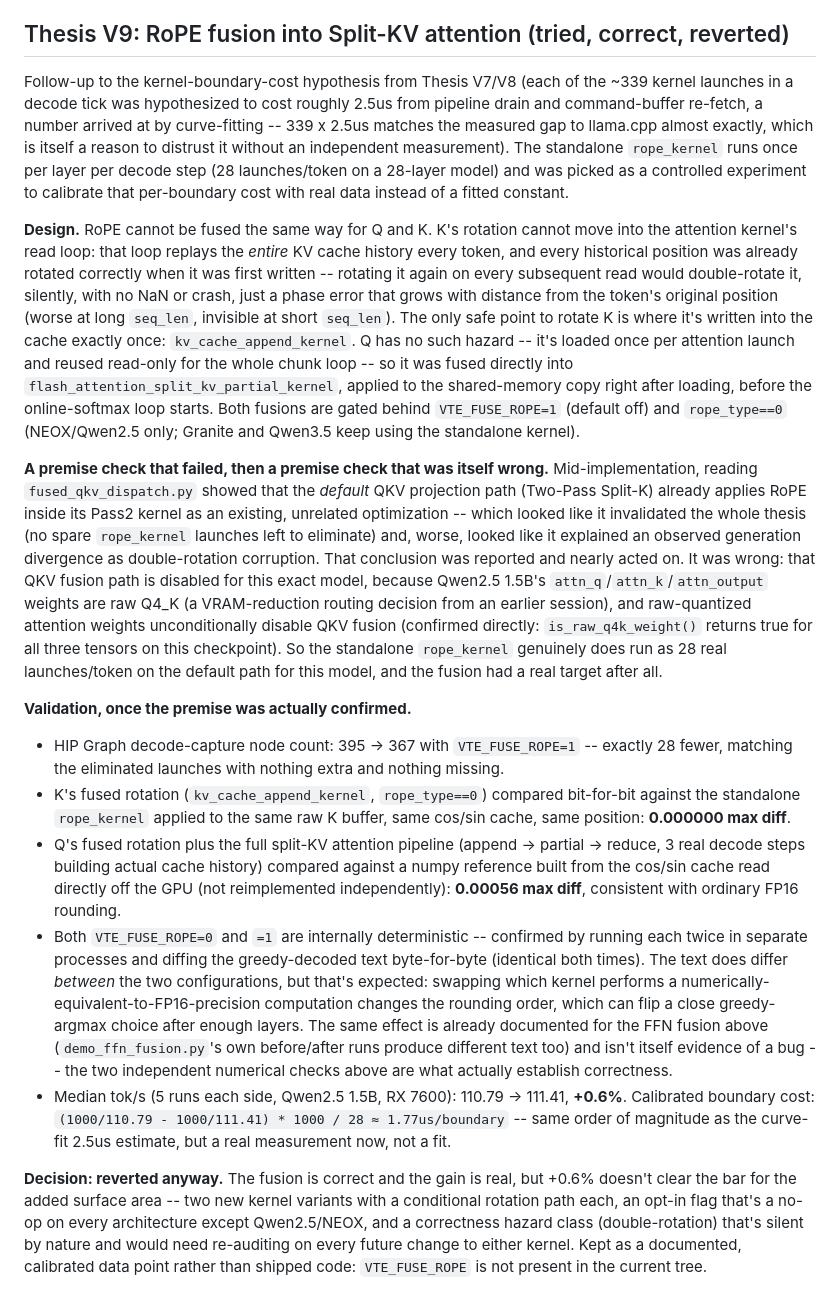
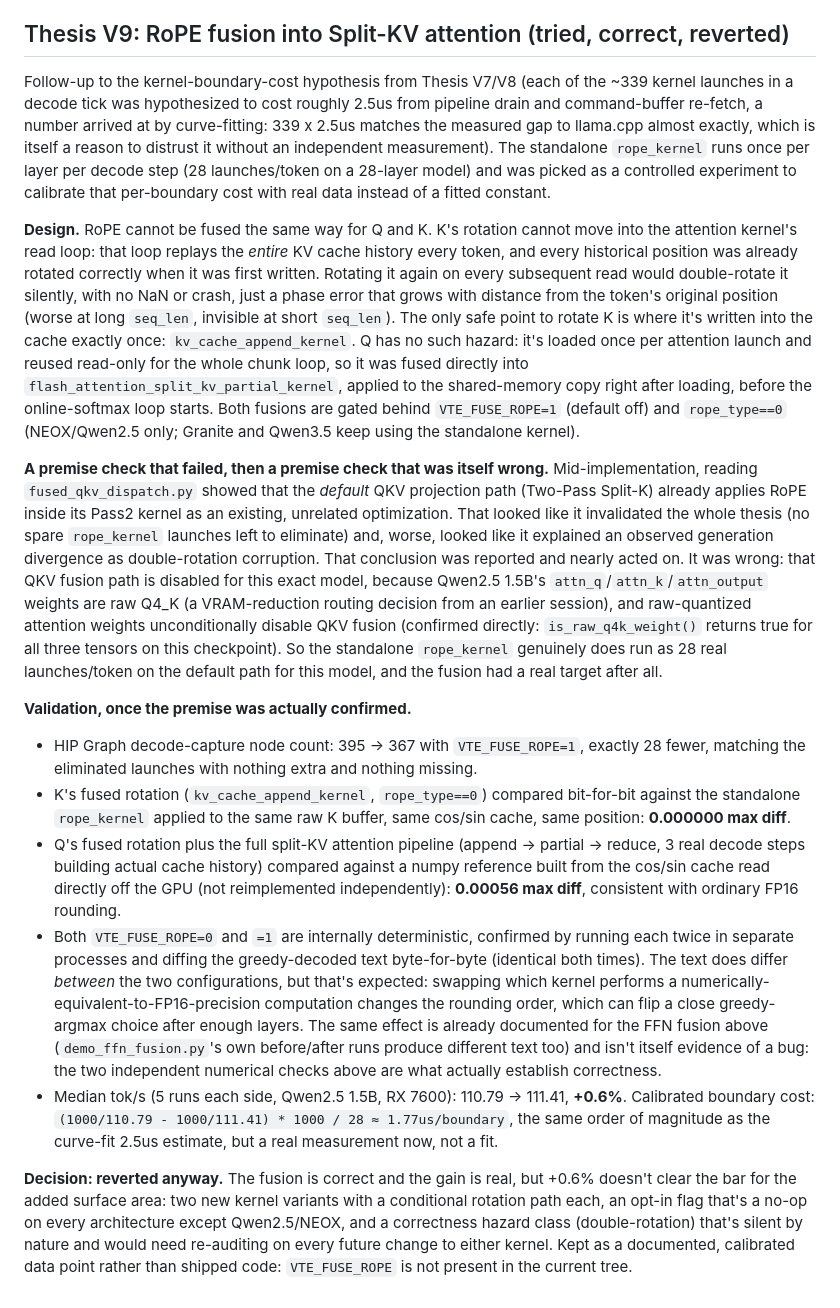
Before and after one commit to kyuubyN/VTE, a Markdown page: docs/PERFORMANCE.md, the part around the change. GitHub-like rendering.

Commit message:
docs: remove double-hyphen dashes from Thesis V9 (PERFORMANCE.md)
Sync from Hackathon_Aetheris/VTE: same style cleanup, no content changes.

```diff
--- a/docs/PERFORMANCE.md
+++ b/docs/PERFORMANCE.md
@@ -414,18 +414,18 @@ Vectorization gave zero measurable benefit on the two biggest-regression models
 
 ## Thesis V9: RoPE fusion into Split-KV attention (tried, correct, reverted)
 
-Follow-up to the kernel-boundary-cost hypothesis from Thesis V7/V8 (each of the ~339 kernel launches in a decode tick was hypothesized to cost roughly 2.5us from pipeline drain and command-buffer re-fetch, a number arrived at by curve-fitting -- 339 x 2.5us matches the measured gap to llama.cpp almost exactly, which is itself a reason to distrust it without an independent measurement). The standalone `rope_kernel` runs once per layer per decode step (28 launches/token on a 28-layer model) and was picked as a controlled experiment to calibrate that per-boundary cost with real data instead of a fitted constant.
+Follow-up to the kernel-boundary-cost hypothesis from Thesis V7/V8 (each of the ~339 kernel launches in a decode tick was hypothesized to cost roughly 2.5us from pipeline drain and command-buffer re-fetch, a number arrived at by curve-fitting: 339 x 2.5us matches the measured gap to llama.cpp almost exactly, which is itself a reason to distrust it without an independent measurement). The standalone `rope_kernel` runs once per layer per decode step (28 launches/token on a 28-layer model) and was picked as a controlled experiment to calibrate that per-boundary cost with real data instead of a fitted constant.
 
-**Design.** RoPE cannot be fused the same way for Q and K. K's rotation cannot move into the attention kernel's read loop: that loop replays the *entire* KV cache history every token, and every historical position was already rotated correctly when it was first written -- rotating it again on every subsequent read would double-rotate it, silently, with no NaN or crash, just a phase error that grows with distance from the token's original position (worse at long `seq_len`, invisible at short `seq_len`). The only safe point to rotate K is where it's written into the cache exactly once: `kv_cache_append_kernel`. Q has no such hazard -- it's loaded once per attention launch and reused read-only for the whole chunk loop -- so it was fused directly into `flash_attention_split_kv_partial_kernel`, applied to the shared-memory copy right after loading, before the online-softmax loop starts. Both fusions are gated behind `VTE_FUSE_ROPE=1` (default off) and `rope_type==0` (NEOX/Qwen2.5 only; Granite and Qwen3.5 keep using the standalone kernel).
+**Design.** RoPE cannot be fused the same way for Q and K. K's rotation cannot move into the attention kernel's read loop: that loop replays the *entire* KV cache history every token, and every historical position was already rotated correctly when it was first written. Rotating it again on every subsequent read would double-rotate it silently, with no NaN or crash, just a phase error that grows with distance from the token's original position (worse at long `seq_len`, invisible at short `seq_len`). The only safe point to rotate K is where it's written into the cache exactly once: `kv_cache_append_kernel`. Q has no such hazard: it's loaded once per attention launch and reused read-only for the whole chunk loop, so it was fused directly into `flash_attention_split_kv_partial_kernel`, applied to the shared-memory copy right after loading, before the online-softmax loop starts. Both fusions are gated behind `VTE_FUSE_ROPE=1` (default off) and `rope_type==0` (NEOX/Qwen2.5 only; Granite and Qwen3.5 keep using the standalone kernel).
 
-**A premise check that failed, then a premise check that was itself wrong.** Mid-implementation, reading `fused_qkv_dispatch.py` showed that the *default* QKV projection path (Two-Pass Split-K) already applies RoPE inside its Pass2 kernel as an existing, unrelated optimization -- which looked like it invalidated the whole thesis (no spare `rope_kernel` launches left to eliminate) and, worse, looked like it explained an observed generation divergence as double-rotation corruption. That conclusion was reported and nearly acted on. It was wrong: that QKV fusion path is disabled for this exact model, because Qwen2.5 1.5B's `attn_q`/`attn_k`/`attn_output` weights are raw Q4_K (a VRAM-reduction routing decision from an earlier session), and raw-quantized attention weights unconditionally disable QKV fusion (confirmed directly: `is_raw_q4k_weight()` returns true for all three tensors on this checkpoint). So the standalone `rope_kernel` genuinely does run as 28 real launches/token on the default path for this model, and the fusion had a real target after all.
+**A premise check that failed, then a premise check that was itself wrong.** Mid-implementation, reading `fused_qkv_dispatch.py` showed that the *default* QKV projection path (Two-Pass Split-K) already applies RoPE inside its Pass2 kernel as an existing, unrelated optimization. That looked like it invalidated the whole thesis (no spare `rope_kernel` launches left to eliminate) and, worse, looked like it explained an observed generation divergence as double-rotation corruption. That conclusion was reported and nearly acted on. It was wrong: that QKV fusion path is disabled for this exact model, because Qwen2.5 1.5B's `attn_q`/`attn_k`/`attn_output` weights are raw Q4_K (a VRAM-reduction routing decision from an earlier session), and raw-quantized attention weights unconditionally disable QKV fusion (confirmed directly: `is_raw_q4k_weight()` returns true for all three tensors on this checkpoint). So the standalone `rope_kernel` genuinely does run as 28 real launches/token on the default path for this model, and the fusion had a real target after all.
 
 **Validation, once the premise was actually confirmed.**
 
-- HIP Graph decode-capture node count: 395 -> 367 with `VTE_FUSE_ROPE=1` -- exactly 28 fewer, matching the eliminated launches with nothing extra and nothing missing.
+- HIP Graph decode-capture node count: 395 -> 367 with `VTE_FUSE_ROPE=1`, exactly 28 fewer, matching the eliminated launches with nothing extra and nothing missing.
 - K's fused rotation (`kv_cache_append_kernel`, `rope_type==0`) compared bit-for-bit against the standalone `rope_kernel` applied to the same raw K buffer, same cos/sin cache, same position: **0.000000 max diff**.
 - Q's fused rotation plus the full split-KV attention pipeline (append -> partial -> reduce, 3 real decode steps building actual cache history) compared against a numpy reference built from the cos/sin cache read directly off the GPU (not reimplemented independently): **0.00056 max diff**, consistent with ordinary FP16 rounding.
-- Both `VTE_FUSE_ROPE=0` and `=1` are internally deterministic -- confirmed by running each twice in separate processes and diffing the greedy-decoded text byte-for-byte (identical both times). The text does differ *between* the two configurations, but that's expected: swapping which kernel performs a numerically-equivalent-to-FP16-precision computation changes the rounding order, which can flip a close greedy-argmax choice after enough layers. The same effect is already documented for the FFN fusion above (`demo_ffn_fusion.py`'s own before/after runs produce different text too) and isn't itself evidence of a bug -- the two independent numerical checks above are what actually establish correctness.
-- Median tok/s (5 runs each side, Qwen2.5 1.5B, RX 7600): 110.79 -> 111.41, **+0.6%**. Calibrated boundary cost: `(1000/110.79 - 1000/111.41) * 1000 / 28 ≈ 1.77us/boundary` -- same order of magnitude as the curve-fit 2.5us estimate, but a real measurement now, not a fit.
+- Both `VTE_FUSE_ROPE=0` and `=1` are internally deterministic, confirmed by running each twice in separate processes and diffing the greedy-decoded text byte-for-byte (identical both times). The text does differ *between* the two configurations, but that's expected: swapping which kernel performs a numerically-equivalent-to-FP16-precision computation changes the rounding order, which can flip a close greedy-argmax choice after enough layers. The same effect is already documented for the FFN fusion above (`demo_ffn_fusion.py`'s own before/after runs produce different text too) and isn't itself evidence of a bug: the two independent numerical checks above are what actually establish correctness.
+- Median tok/s (5 runs each side, Qwen2.5 1.5B, RX 7600): 110.79 -> 111.41, **+0.6%**. Calibrated boundary cost: `(1000/110.79 - 1000/111.41) * 1000 / 28 ≈ 1.77us/boundary`, the same order of magnitude as the curve-fit 2.5us estimate, but a real measurement now, not a fit.
 
-**Decision: reverted anyway.** The fusion is correct and the gain is real, but +0.6% doesn't clear the bar for the added surface area -- two new kernel variants with a conditional rotation path each, an opt-in flag that's a no-op on every architecture except Qwen2.5/NEOX, and a correctness hazard class (double-rotation) that's silent by nature and would need re-auditing on every future change to either kernel. Kept as a documented, calibrated data point rather than shipped code: `VTE_FUSE_ROPE` is not present in the current tree.
+**Decision: reverted anyway.** The fusion is correct and the gain is real, but +0.6% doesn't clear the bar for the added surface area: two new kernel variants with a conditional rotation path each, an opt-in flag that's a no-op on every architecture except Qwen2.5/NEOX, and a correctness hazard class (double-rotation) that's silent by nature and would need re-auditing on every future change to either kernel. Kept as a documented, calibrated data point rather than shipped code: `VTE_FUSE_ROPE` is not present in the current tree.
```
